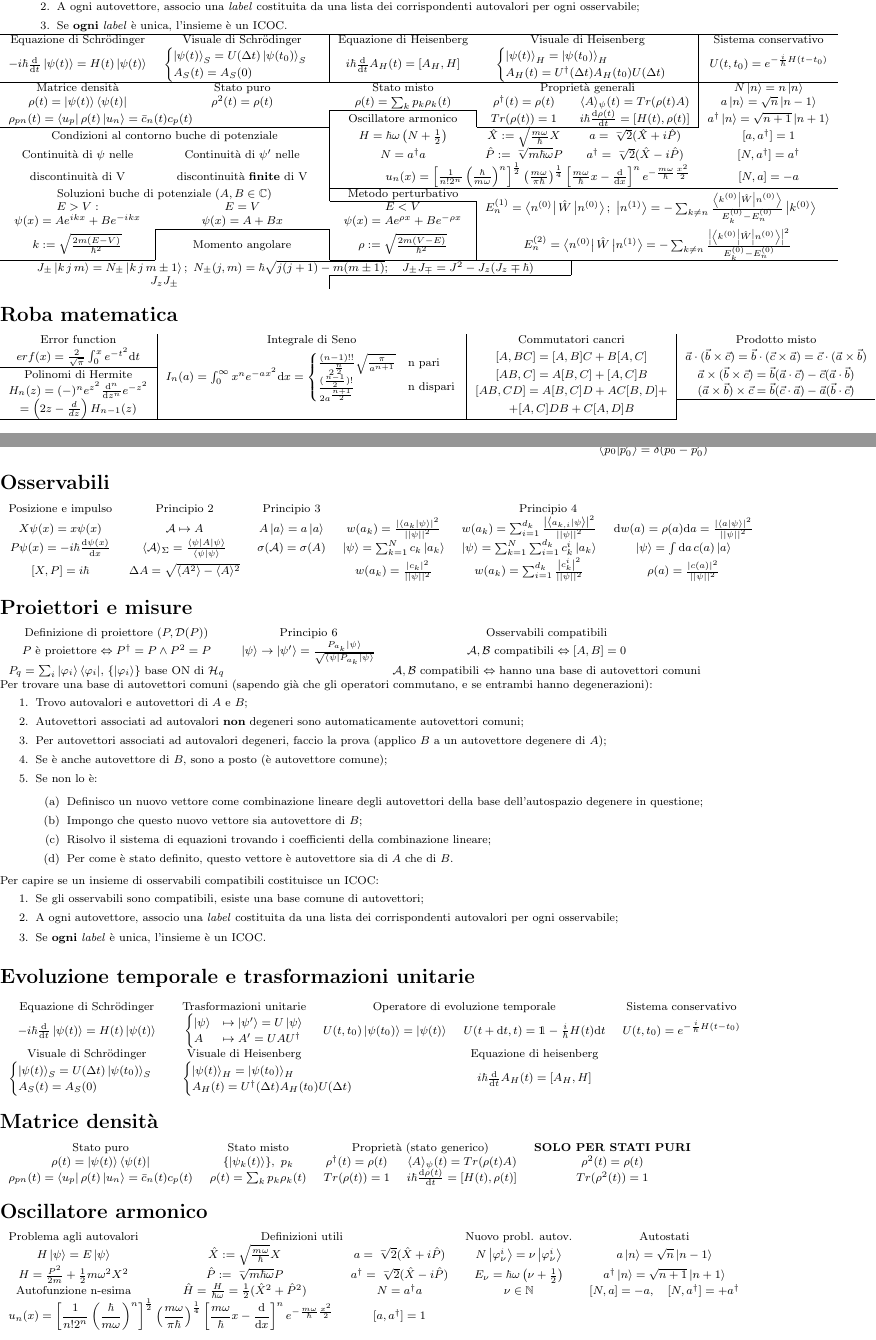
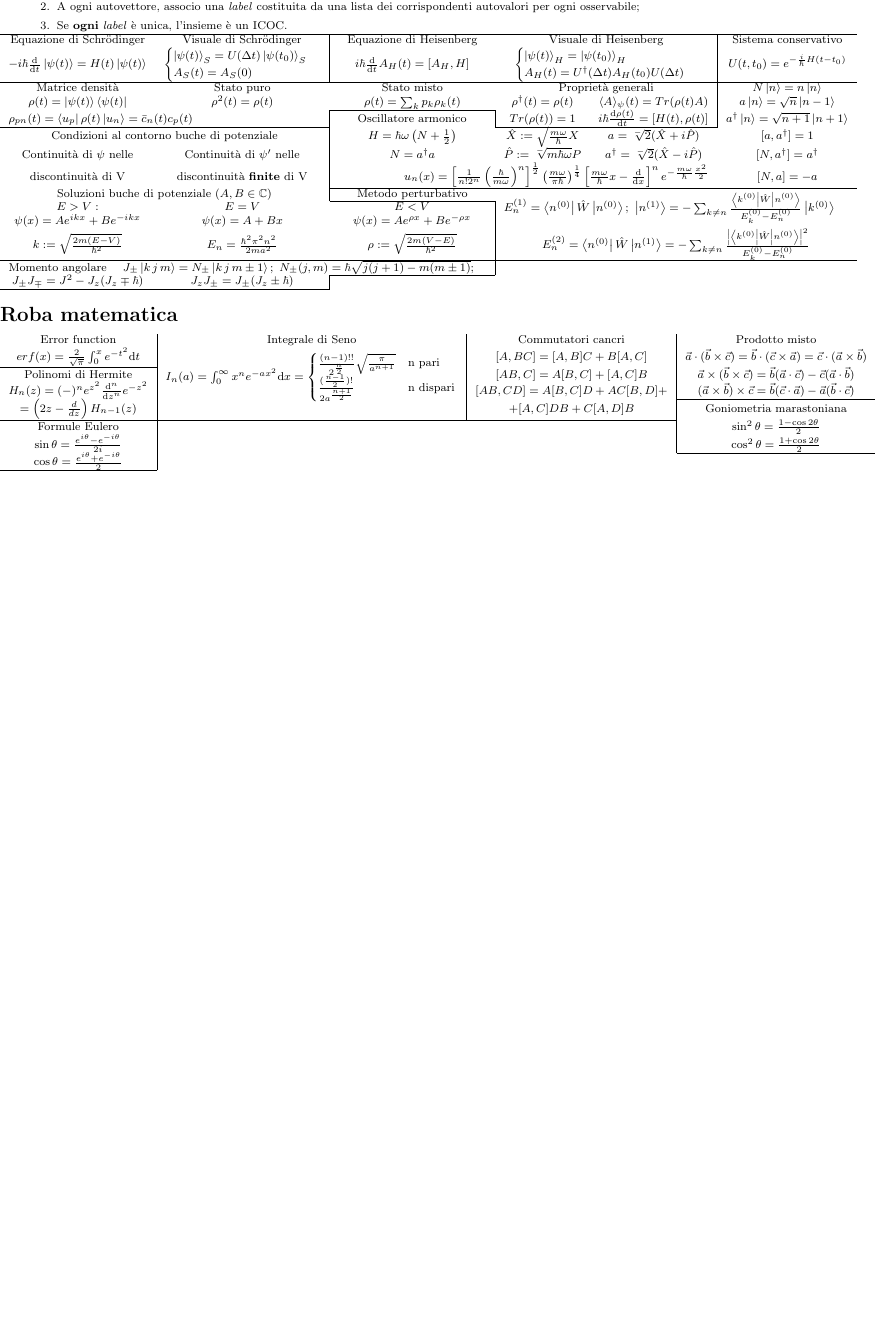
Before and after one commit to FederalPoop/Formulario-teorica, a LaTeX document (main.tex): two parts of pages 1 and 2 of 2 before the commit and part of the page after it, the two joined at a grey line, cut so that both start at the same text, the shorter picture padded with empty space. Compiled offline with pdfLaTeX.

Commit message:
Finita roba sul momento angolare e aggiunte cose spuntate dal primo appello 2023/2024

```diff
--- a/main.tex
+++ b/main.tex
@@ -107,7 +110,7 @@
 \end{minipage}
 
 \noindent
-\begin{tabular}{cccccc}
+\begin{tabular}{*{6}{c}}
     \hline
     Equazione di Schrödinger & \multicolumn{1}{c|}{Visuale di Schrödinger} & Equazione di Heisenberg & \multicolumn{2}{c|}{Visuale di Heisenberg} & Sistema conservativo \\
     $ -i\hbar\frac{\mathrm{d}}{\mathrm{d}t}\ket{\psi(t)} = H(t)\ket{\psi(t)} $ & \multicolumn{1}{c|}{$\begin{cases}\ket{\psi(t)}_S = U(\Delta t) \ket{\psi(t_0)}_S \\ A_S (t) = A_S (0) \end{cases} $} & $ i\hbar\frac{\mathrm{d}}{\mathrm{d}t}A_H(t) = [A_H, H] $ & \multicolumn{2}{c|}{$\begin{cases}\ket{\psi(t)}_H = \ket{\psi(t_0)}_H \\ A_H(t) = U^\dagger(\Delta t)A_H(t_0)U(\Delta t) \end{cases} $} & $ U(t,t_0) = e^{-\frac{i}{\hbar}H(t-t_0)} $ \\
@@ -125,24 +128,30 @@
     \cline{3-3}
     $E > V: $ & $E = V $ & \multicolumn{1}{c|}{$E < V $} &  \\
     $\psi(x) = Ae^{ikx} + Be^{-ikx} $ & $\psi(x) = A + Bx $ & \multicolumn{1}{c|}{$\psi(x) = Ae^{\rho x} + Be^{-\rho x} $} &  \\
-    \cline{2-2}
-    \multicolumn{1}{c|}{$k := \sqrt{\frac{2m(E-V)}{\hbar^2}} $} & \multicolumn{1}{c|}{Momento angolare} & \multicolumn{1}{c|}{$\rho := \sqrt{\frac{2m(V-E)}{\hbar^2}} $} & \multicolumn{3}{c}{{$E_n^{(2)} = \bra{n^{(0)}}\hat{W}\ket{n^{(1)}} = -\sum_{k\neq n} \frac{\left|\bra{k^{(0)}}\hat{W}\ket{n^{(0)}}\right|^2}{E_k^{(0)} - E_n^{(0)}} $}} \\
-    \cline{1-1} \cline{3-6}
-    \multicolumn{4}{c|}{$J_\pm\ket{k\,j\,m} = N_\pm\ket{k\,j\,m\pm1};\ N_\pm (j,m) = \hbar\sqrt{j(j+1)-m(m\pm1)};\quad J_\pm J_\mp = J^2 - J_z(J_z \mp \hbar) $} \\
-    \cline{3-4}
-    \multicolumn{2}{c|}{$J_zJ_\pm $}
+    % \cline{2-2}
+    $k := \sqrt{\frac{2m(E-V)}{\hbar^2}} $ & $E_n = \frac{\hbar^2\pi^2n^2}{2ma^2} $ & \multicolumn{1}{c|}{$\rho := \sqrt{\frac{2m(V-E)}{\hbar^2}} $} & \multicolumn{3}{c}{{$E_n^{(2)} = \bra{n^{(0)}}\hat{W}\ket{n^{(1)}} = -\sum_{k\neq n} \frac{\left|\bra{k^{(0)}}\hat{W}\ket{n^{(0)}}\right|^2}{E_k^{(0)} - E_n^{(0)}} $}} \\
+    \cline{1-6}
+    \multicolumn{3}{c|}{Momento angolare $\quad J_\pm\ket{k\,j\,m} = N_\pm\ket{k\,j\,m\pm1};\ N_\pm (j,m) = \hbar\sqrt{j(j+1)-m(m\pm1)};\quad  $} \\
+    \cline{3-3}
+    $J_\pm J_\mp = J^2 - J_z(J_z \mp \hbar) $ & \multicolumn{1}{c|}{$J_zJ_\pm = J_\pm(J_z \pm \hbar) $} \\
+    \cline{1-2}
 \end{tabular}
 
 \section*{Roba matematica}
 
-\begin{tabular}{*{6}{c}}
-    \multicolumn{1}{c|}{Error function} & \multicolumn{2}{c|}{Integrale di Seno} & \multicolumn{1}{c|}{Commutatori cancri} & \multicolumn{2}{c}{Prodotto misto} \\
-    \multicolumn{1}{c|}{$erf(x) = \frac{2}{\sqrt{\pi}}\int_0^x e^{-t^2}\mathrm{d}t $} & \multicolumn{2}{c|}{\multirow{4}{205pt}{$I_n(a) = \int_0^\infty x^ne^{-ax^2}\mathrm{d}x = \begin{cases}\frac{(n-1)!!}{2^{\frac{n}{2}}}\sqrt{\frac{\pi}{a^{n+1}}} & \mathrm{n\ pari} \\ \frac{(\frac{n-1}{2})!}{2a^{\frac{n+1}{2}}} & \mathrm{n\ dispari} \end{cases} $}} & \multicolumn{1}{c|}{$[A,BC] = [A,B]C + B[A,C] $} & \multicolumn{2}{c}{$\vec{a}\cdot(\vec{b}\times \vec{c}) = \vec{b}\cdot(\vec{c}\times \vec{a}) = \vec{c}\cdot(\vec{a}\times \vec{b})$} \\
+\begin{tabular}{*{5}{c}}
+    \multicolumn{1}{c|}{Error function} & \multicolumn{2}{c|}{Integrale di Seno} & \multicolumn{1}{c|}{Commutatori cancri} & {Prodotto misto} \\
+    \multicolumn{1}{c|}{$erf(x) = \frac{2}{\sqrt{\pi}}\int_0^x e^{-t^2}\mathrm{d}t $} & \multicolumn{2}{c|}{\multirow{4}{205pt}{$I_n(a) = \int_0^\infty x^ne^{-ax^2}\mathrm{d}x = \begin{cases}\frac{(n-1)!!}{2^{\frac{n}{2}}}\sqrt{\frac{\pi}{a^{n+1}}} & \mathrm{n\ pari} \\ \frac{(\frac{n-1}{2})!}{2a^{\frac{n+1}{2}}} & \mathrm{n\ dispari} \end{cases} $}} & \multicolumn{1}{c|}{$[A,BC] = [A,B]C + B[A,C] $} & {$\vec{a}\cdot(\vec{b}\times \vec{c}) = \vec{b}\cdot(\vec{c}\times \vec{a}) = \vec{c}\cdot(\vec{a}\times \vec{b})$} \\
     \cline{1-1}
-    \multicolumn{1}{c|}{Polinomi di Hermite} & \multicolumn{2}{c|}{} & \multicolumn{1}{c|}{$[AB,C] = A[B,C] + [A,C]B$} & \multicolumn{2}{c}{$\vec{a}\times (\vec{b}\times \vec{c}) = \vec{b}(\vec{a}\cdot \vec{c}) - \vec{c}(\vec{a}\cdot \vec{b})$} \\
-    \multicolumn{1}{c|}{$H_n(z) = (-)^n e^{z^2}\frac{\mathrm{d}^n}{\mathrm{d}z^n} e^{-z^2} $} & \multicolumn{2}{c|}{} & \multicolumn{1}{c|}{$[AB,CD] = A[B,C]D + AC[B,D] + $} & \multicolumn{2}{c}{$(\vec{a}\times \vec{b})\times \vec{c} = \vec{b}(\vec{c}\cdot \vec{a}) - \vec{a}(\vec{b}\cdot \vec{c}) $} \\
-    \cline{5-6}
-    \multicolumn{1}{c|}{$ = \left(2z-\frac{d}{dz}\right)H_{n-1}(z) $} & \multicolumn{2}{c|}{} & \multicolumn{1}{c|}{$+ [A,C]DB + C[A,D]B $} \\
+    \multicolumn{1}{c|}{Polinomi di Hermite} & \multicolumn{2}{c|}{} & \multicolumn{1}{c|}{$[AB,C] = A[B,C] + [A,C]B$} & {$\vec{a}\times (\vec{b}\times \vec{c}) = \vec{b}(\vec{a}\cdot \vec{c}) - \vec{c}(\vec{a}\cdot \vec{b})$} \\
+    \multicolumn{1}{c|}{$H_n(z) = (-)^n e^{z^2}\frac{\mathrm{d}^n}{\mathrm{d}z^n} e^{-z^2} $} & \multicolumn{2}{c|}{} & \multicolumn{1}{c|}{$[AB,CD] = A[B,C]D + AC[B,D] + $} & {$(\vec{a}\times \vec{b})\times \vec{c} = \vec{b}(\vec{c}\cdot \vec{a}) - \vec{a}(\vec{b}\cdot \vec{c}) $} \\
+    \cline{5-5}
+    \multicolumn{1}{c|}{$ = \left(2z-\frac{d}{dz}\right)H_{n-1}(z) $} & \multicolumn{2}{c|}{} & \multicolumn{1}{c|}{$+ [A,C]DB + C[A,D]B $} & Goniometria marastoniana \\
     \cline{1-4}
+    \multicolumn{1}{c|}{Formule Eulero} & & & \multicolumn{1}{c|}{} & $\sin^2 \theta = \frac{1-\cos 2\theta}{2} $ \\
+    \multicolumn{1}{c|}{$\sin\theta = \frac{e^{i\theta}-e^{-i\theta}}{2i} $} &  & & \multicolumn{1}{c|}{} & $\cos^2 \theta = \frac{1+\cos 2\theta}{2} $ \\
+    \cline{5-5}
+    \multicolumn{1}{c|}{$\cos\theta = \frac{e^{i\theta}+e^{-i\theta}}{2} $} \\
+    \cline{1-1}
 \end{tabular}
 
@@ -160,71 +169,71 @@
 
-\section*{Osservabili}
+% \section*{Osservabili}
 
-\begin{tabular}{cccccc}
-    Posizione e impulso & Principio 2 & Principio 3 & \multicolumn{3}{c}{Principio 4} \\
-    $X\psi(x) = x\psi(x) $ & $\mathcal{A}\mapsto A $ & $A\ket{a} = a\ket{a} $ & $w(a_k) = \frac{\left|\bkprod{a_k}{\psi} \right|^2}{||\psi||^2} $ & $w(a_k) =  \sum_{i=1}^{d_k}\frac{\left|\bkprod{a_{k,i}}{\psi} \right|^2}{||\psi||^2} $ & $\mathrm{d}w(a) = \rho(a)\mathrm{d}a =  \frac{\left| \bkprod{a}{\psi} \right|^2}{||\psi ||^2}$ \\
-    $P\psi(x) =  -i\hbar\frac{\mathrm{d}\psi(x)}{\mathrm{d}x} $ & $\langle \mathcal{A}\rangle_\Sigma = \frac{\bra{\psi}A\ket{\psi}}{\bkprod{\psi}{\psi}} $ & $\sigma(\mathcal{A}) = \sigma(A) $ & $ \ket{\psi} = \sum_{k=1}^N c_k\ket{a_k} $ & $ \ket{\psi} = \sum_{k=1}^N\sum_{i=1}^{d_k} c^i_k\ket{a_k} $ & $\ket{\psi} =  \int\mathrm{d}a\, c(a)\ket{a} $ \\
-    $[X,P] = i\hbar$ & $\Delta A = \sqrt{\langle A^2 \rangle - \langle A \rangle^2} $ &  & $ w(a_k) = \frac{\left|c_k\right|^2}{||\psi||^2}$ & $ w(a_k) = \sum_{i=1}^{d_k} \frac{\left|c^i_k\right|^2}{||\psi||^2}$ & $\rho(a) =  \frac{\left| c(a) \right|^2}{||\psi||^2} $
-\end{tabular}
+% \begin{tabular}{cccccc}
+%     Posizione e impulso & Principio 2 & Principio 3 & \multicolumn{3}{c}{Principio 4} \\
+%     $X\psi(x) = x\psi(x) $ & $\mathcal{A}\mapsto A $ & $A\ket{a} = a\ket{a} $ & $w(a_k) = \frac{\left|\bkprod{a_k}{\psi} \right|^2}{||\psi||^2} $ & $w(a_k) =  \sum_{i=1}^{d_k}\frac{\left|\bkprod{a_{k,i}}{\psi} \right|^2}{||\psi||^2} $ & $\mathrm{d}w(a) = \rho(a)\mathrm{d}a =  \frac{\left| \bkprod{a}{\psi} \right|^2}{||\psi ||^2}$ \\
+%     $P\psi(x) =  -i\hbar\frac{\mathrm{d}\psi(x)}{\mathrm{d}x} $ & $\langle \mathcal{A}\rangle_\Sigma = \frac{\bra{\psi}A\ket{\psi}}{\bkprod{\psi}{\psi}} $ & $\sigma(\mathcal{A}) = \sigma(A) $ & $ \ket{\psi} = \sum_{k=1}^N c_k\ket{a_k} $ & $ \ket{\psi} = \sum_{k=1}^N\sum_{i=1}^{d_k} c^i_k\ket{a_k} $ & $\ket{\psi} =  \int\mathrm{d}a\, c(a)\ket{a} $ \\
+%     $[X,P] = i\hbar$ & $\Delta A = \sqrt{\langle A^2 \rangle - \langle A \rangle^2} $ &  & $ w(a_k) = \frac{\left|c_k\right|^2}{||\psi||^2}$ & $ w(a_k) = \sum_{i=1}^{d_k} \frac{\left|c^i_k\right|^2}{||\psi||^2}$ & $\rho(a) =  \frac{\left| c(a) \right|^2}{||\psi||^2} $
+% \end{tabular}
 
-\section*{Proiettori e misure}
+% \section*{Proiettori e misure}
 
-\begin{tabular}{ccccc}
-    Definizione di proiettore $(P, \mathcal{D}(P))$ & Principio 6 & Osservabili compatibili \\
-    $P$ è proiettore $\Leftrightarrow P^\dagger = P \wedge P^2 = P $ & $\ket{\psi}\rightarrow\ket{\psi'} =  \frac{P_{a_k}\ket{\psi}}{\sqrt{\bra{\psi}P_{a_k}\ket{\psi}}} $ & $\mathcal{A,B} $ compatibili $\Leftrightarrow [A,B] = 0 $ \\
-    $P_q =  \sum_i \ket{\varphi_i}\bra{\varphi_i} $, $\{\ket{\varphi_i}\} $ base ON di $\mathcal{H}_q$ &  & $\mathcal{A,B} $ compatibili $\Leftrightarrow $ hanno una base di autovettori comuni
-\end{tabular}
+% \begin{tabular}{ccccc}
+%     Definizione di proiettore $(P, \mathcal{D}(P))$ & Principio 6 & Osservabili compatibili \\
+%     $P$ è proiettore $\Leftrightarrow P^\dagger = P \wedge P^2 = P $ & $\ket{\psi}\rightarrow\ket{\psi'} =  \frac{P_{a_k}\ket{\psi}}{\sqrt{\bra{\psi}P_{a_k}\ket{\psi}}} $ & $\mathcal{A,B} $ compatibili $\Leftrightarrow [A,B] = 0 $ \\
+%     $P_q =  \sum_i \ket{\varphi_i}\bra{\varphi_i} $, $\{\ket{\varphi_i}\} $ base ON di $\mathcal{H}_q$ &  & $\mathcal{A,B} $ compatibili $\Leftrightarrow $ hanno una base di autovettori comuni
+% \end{tabular}
 
-\noindent Per trovare una base di autovettori comuni (sapendo già che gli operatori commutano, e se entrambi hanno degenerazioni):
-\begin{enumerate}
-    \item Trovo autovalori e autovettori di $A$ e $B$;
-    \item Autovettori associati ad autovalori \textbf{non} degeneri sono automaticamente autovettori comuni;
-    \item Per autovettori associati ad autovalori degeneri, faccio la prova (applico $B$ a un autovettore degenere di $A$);
-    \item Se è anche autovettore di $B$, sono a posto (è autovettore comune);
-    \item Se non lo è:
-    \begin{enumerate}
-        \item Definisco un nuovo vettore come combinazione lineare degli autovettori della base dell'autospazio degenere in questione;
-        \item Impongo che questo nuovo vettore sia autovettore di $B$;
-        \item Risolvo il sistema di equazioni trovando i coefficienti della combinazione lineare;
-        \item Per come è stato definito, questo vettore è autovettore sia di $A$ che di $B$.
-    \end{enumerate}
-\end{enumerate}
+% \noindent Per trovare una base di autovettori comuni (sapendo già che gli operatori commutano, e se entrambi hanno degenerazioni):
+% \begin{enumerate}
+%     \item Trovo autovalori e autovettori di $A$ e $B$;
+%     \item Autovettori associati ad autovalori \textbf{non} degeneri sono automaticamente autovettori comuni;
+%     \item Per autovettori associati ad autovalori degeneri, faccio la prova (applico $B$ a un autovettore degenere di $A$);
+%     \item Se è anche autovettore di $B$, sono a posto (è autovettore comune);
+%     \item Se non lo è:
+%     \begin{enumerate}
+%         \item Definisco un nuovo vettore come combinazione lineare degli autovettori della base dell'autospazio degenere in questione;
+%         \item Impongo che questo nuovo vettore sia autovettore di $B$;
+%         \item Risolvo il sistema di equazioni trovando i coefficienti della combinazione lineare;
+%         \item Per come è stato definito, questo vettore è autovettore sia di $A$ che di $B$.
+%     \end{enumerate}
+% \end{enumerate}
 
-\noindent Per capire se un insieme di osservabili compatibili costituisce un ICOC:
-\begin{enumerate}
-    \item Se gli osservabili sono compatibili, esiste una base comune di autovettori;
-    \item A ogni autovettore, associo una \textit{label} costituita da una lista dei corrispondenti autovalori per ogni osservabile;
-    \item Se \textbf{ogni} \textit{label} è unica, l'insieme è un ICOC.
-\end{enumerate}
+% \noindent Per capire se un insieme di osservabili compatibili costituisce un ICOC:
+% \begin{enumerate}
+%     \item Se gli osservabili sono compatibili, esiste una base comune di autovettori;
+%     \item A ogni autovettore, associo una \textit{label} costituita da una lista dei corrispondenti autovalori per ogni osservabile;
+%     \item Se \textbf{ogni} \textit{label} è unica, l'insieme è un ICOC.
+% \end{enumerate}
 
-\section*{Evoluzione temporale e trasformazioni unitarie}
+% \section*{Evoluzione temporale e trasformazioni unitarie}
 
-\begin{tabular}{ccccc}
-    Equazione di Schrödinger & Trasformazioni unitarie & \multicolumn{2}{c}{Operatore di evoluzione temporale} & Sistema conservativo \\
-    $ -i\hbar\frac{\mathrm{d}}{\mathrm{d}t}\ket{\psi(t)} = H(t)\ket{\psi(t)} $ & $\begin{cases}\ket{\psi} &\mapsto \ket{\psi'} = U\ket{\psi} \\ A &\mapsto A' = UAU^\dagger \end{cases}$ & $U(t,t_0)\ket{\psi(t_0)} = \ket{\psi(t)} $ & $U(t+\mathrm{d}t,t) = \id -  \frac{i}{\hbar}H(t)\mathrm{d}t $ & $ U(t,t_0) = e^{-\frac{i}{\hbar}H(t-t_0)} $ \\
-    Visuale di Schrödinger & Visuale di Heisenberg &  & Equazione di heisenberg &  \\
-    $\begin{cases}\ket{\psi(t)}_S = U(\Delta t) \ket{\psi(t_0)}_S \\ A_S (t) = A_S (0) \end{cases} $ & \multicolumn{2}{l}{$\begin{cases}\ket{\psi(t)}_H = \ket{\psi(t_0)}_H \\ A_H(t) = U^\dagger(\Delta t)A_H(t_0)U(\Delta t) \end{cases} $} & $ i\hbar\frac{\mathrm{d}}{\mathrm{d}t}A_H(t) = [A_H, H] $
-\end{tabular}
+% \begin{tabular}{ccccc}
+%     Equazione di Schrödinger & Trasformazioni unitarie & \multicolumn{2}{c}{Operatore di evoluzione temporale} & Sistema conservativo \\
+%     $ -i\hbar\frac{\mathrm{d}}{\mathrm{d}t}\ket{\psi(t)} = H(t)\ket{\psi(t)} $ & $\begin{cases}\ket{\psi} &\mapsto \ket{\psi'} = U\ket{\psi} \\ A &\mapsto A' = UAU^\dagger \end{cases}$ & $U(t,t_0)\ket{\psi(t_0)} = \ket{\psi(t)} $ & $U(t+\mathrm{d}t,t) = \id -  \frac{i}{\hbar}H(t)\mathrm{d}t $ & $ U(t,t_0) = e^{-\frac{i}{\hbar}H(t-t_0)} $ \\
+%     Visuale di Schrödinger & Visuale di Heisenberg &  & Equazione di heisenberg &  \\
+%     $\begin{cases}\ket{\psi(t)}_S = U(\Delta t) \ket{\psi(t_0)}_S \\ A_S (t) = A_S (0) \end{cases} $ & \multicolumn{2}{l}{$\begin{cases}\ket{\psi(t)}_H = \ket{\psi(t_0)}_H \\ A_H(t) = U^\dagger(\Delta t)A_H(t_0)U(\Delta t) \end{cases} $} & $ i\hbar\frac{\mathrm{d}}{\mathrm{d}t}A_H(t) = [A_H, H] $
+% \end{tabular}
 
-\section*{Matrice densità}
+% \section*{Matrice densità}
 
-\begin{tabular}{ccccc}
-    Stato puro & Stato misto & \multicolumn{2}{c}{Proprietà (stato generico)} & \textbf{SOLO PER STATI PURI} \\
-    $\rho(t) = \ket{\psi(t)}\bra{\psi(t)} $ & $\{\ket{\psi_k(t)}\},\ p_k $ & $\rho^\dagger(t) = \rho(t) $ & $\langle A \rangle_\psi(t) = Tr(\rho(t) A) $ & $\rho^2(t) = \rho(t) $ \\
-    $\rho_{pn}(t) = \bra{u_p}\rho(t)\ket{u_n} = \bar{c}_n(t)c_p(t) $ & $\rho(t) = \sum_k p_k\rho_k(t) $ & $Tr(\rho(t)) = 1 $ & $i\hbar\frac{\mathrm{d}\rho(t)}{\mathrm{d}t} = [H(t), \rho(t)] $ & $Tr(\rho^2(t)) = 1 $
-\end{tabular}
+% \begin{tabular}{ccccc}
+%     Stato puro & Stato misto & \multicolumn{2}{c}{Proprietà (stato generico)} & \textbf{SOLO PER STATI PURI} \\
+%     $\rho(t) = \ket{\psi(t)}\bra{\psi(t)} $ & $\{\ket{\psi_k(t)}\},\ p_k $ & $\rho^\dagger(t) = \rho(t) $ & $\langle A \rangle_\psi(t) = Tr(\rho(t) A) $ & $\rho^2(t) = \rho(t) $ \\
+%     $\rho_{pn}(t) = \bra{u_p}\rho(t)\ket{u_n} = \bar{c}_n(t)c_p(t) $ & $\rho(t) = \sum_k p_k\rho_k(t) $ & $Tr(\rho(t)) = 1 $ & $i\hbar\frac{\mathrm{d}\rho(t)}{\mathrm{d}t} = [H(t), \rho(t)] $ & $Tr(\rho^2(t)) = 1 $
+% \end{tabular}
 
-\section*{Oscillatore armonico}
+% \section*{Oscillatore armonico}
 
-\begin{tabular}{ccccc}
-    Problema agli autovalori & \multicolumn{2}{c}{Definizioni utili} & Nuovo probl. autov. & Autostati \\
-    $H\ket{\psi} = E\ket{\psi} $ & $\hat{X} := \sqrt{\frac{m\omega}{\hbar}}X $ & $a = \ngrt{2}(\hat{X}+i\hat{P}) $ & $N\ket{\varphi_\nu^i} = \nu\ket{\varphi_\nu^i} $ & $a\ket{n} = \sqrt{n}\ket{n-1} $ \\
-    $H = \frac{P^2}{2m} + \frac{1}{2}m\omega^2X^2 $ & $\hat{P} := \ngrt{m\hbar\omega}P $ & $a^\dagger = \ngrt{2}(\hat{X}-i\hat{P}) $ & $E_\nu = \hbar\omega\left(\nu+\frac{1}{2}\right) $ & $a^\dagger\ket{n} = \sqrt{n+1}\ket{n+1} $ \\
-    Autofunzione n-esima & $\hat{H} = \frac{H}{\hbar\omega} = \frac{1}{2}(\hat{X}^2 + \hat{P}^2) $ & $N = a^\dagger a $ & $\nu \in \mathbb{N} $ & $[N,a] = -a,\quad [N,a^\dagger] = +a^\dagger $ \\
-    \multicolumn{2}{c}{$\displaystyle u_n(x) = \left[\frac{1}{n!2^n}\left(\frac{\hbar}{m\omega}\right)^n\right]^\frac{1}{2} \left(\frac{m\omega}{\pi\hbar}\right)^\frac{1}{4}\left[\frac{m\omega}{\hbar}x-\frac{\mathrm{d}}{\mathrm{d}x}\right]^n e^{-\frac{m\omega}{\hbar}\frac{x^2}{2}} $} & $[a,a^\dagger] = 1 $
-\end{tabular}
+% \begin{tabular}{ccccc}
+%     Problema agli autovalori & \multicolumn{2}{c}{Definizioni utili} & Nuovo probl. autov. & Autostati \\
+%     $H\ket{\psi} = E\ket{\psi} $ & $\hat{X} := \sqrt{\frac{m\omega}{\hbar}}X $ & $a = \ngrt{2}(\hat{X}+i\hat{P}) $ & $N\ket{\varphi_\nu^i} = \nu\ket{\varphi_\nu^i} $ & $a\ket{n} = \sqrt{n}\ket{n-1} $ \\
+%     $H = \frac{P^2}{2m} + \frac{1}{2}m\omega^2X^2 $ & $\hat{P} := \ngrt{m\hbar\omega}P $ & $a^\dagger = \ngrt{2}(\hat{X}-i\hat{P}) $ & $E_\nu = \hbar\omega\left(\nu+\frac{1}{2}\right) $ & $a^\dagger\ket{n} = \sqrt{n+1}\ket{n+1} $ \\
+%     Autofunzione n-esima & $\hat{H} = \frac{H}{\hbar\omega} = \frac{1}{2}(\hat{X}^2 + \hat{P}^2) $ & $N = a^\dagger a $ & $\nu \in \mathbb{N} $ & $[N,a] = -a,\quad [N,a^\dagger] = +a^\dagger $ \\
+%     \multicolumn{2}{c}{$\displaystyle u_n(x) = \left[\frac{1}{n!2^n}\left(\frac{\hbar}{m\omega}\right)^n\right]^\frac{1}{2} \left(\frac{m\omega}{\pi\hbar}\right)^\frac{1}{4}\left[\frac{m\omega}{\hbar}x-\frac{\mathrm{d}}{\mathrm{d}x}\right]^n e^{-\frac{m\omega}{\hbar}\frac{x^2}{2}} $} & $[a,a^\dagger] = 1 $
+% \end{tabular}
 
-\newpage
-% qui poi ci mettiamo la teoria
+% \newpage
+% % qui poi ci mettiamo la teoria
 
 \end{document}
```
Also changed, not shown: formulario.pdf, main.tex (33 more changed lines), 5 other files.
